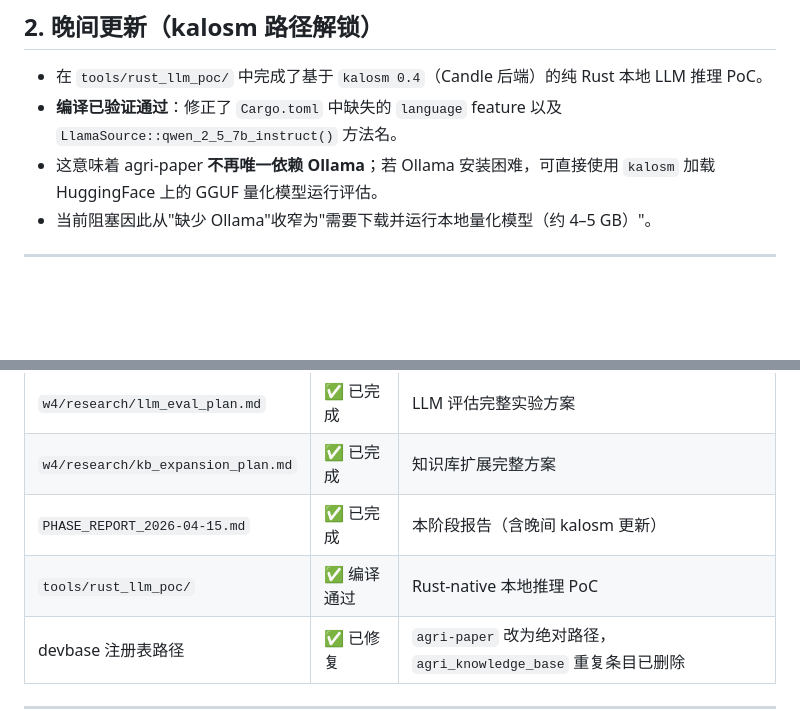
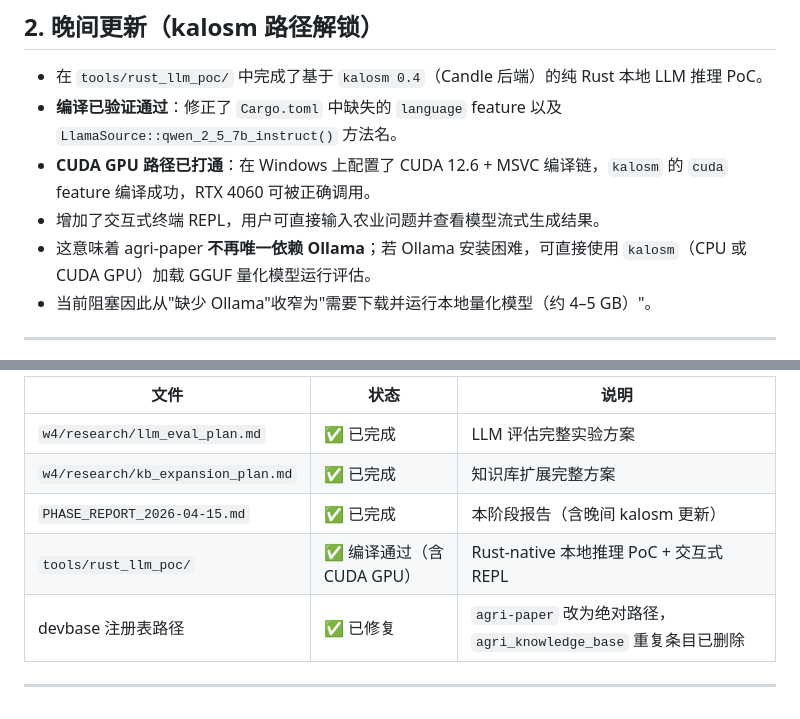
Before and after one commit to juice094/agri-paper, a Markdown page: PHASE_REPORT_2026-04-15.md, 2 parts joined by grey strips. GitHub-like rendering; blank space fills up the shorter version.

```diff
--- a/PHASE_REPORT_2026-04-15.md
+++ b/PHASE_REPORT_2026-04-15.md
@@ -31,7 +31,9 @@
 
 - 在 `tools/rust_llm_poc/` 中完成了基于 `kalosm 0.4`（Candle 后端）的纯 Rust 本地 LLM 推理 PoC。
 - **编译已验证通过**：修正了 `Cargo.toml` 中缺失的 `language` feature 以及 `LlamaSource::qwen_2_5_7b_instruct()` 方法名。
-- 这意味着 agri-paper **不再唯一依赖 Ollama**；若 Ollama 安装困难，可直接使用 `kalosm` 加载 HuggingFace 上的 GGUF 量化模型运行评估。
+- **CUDA GPU 路径已打通**：在 Windows 上配置了 CUDA 12.6 + MSVC 编译链，`kalosm` 的 `cuda` feature 编译成功，RTX 4060 可被正确调用。
+- 增加了交互式终端 REPL，用户可直接输入农业问题并查看模型流式生成结果。
+- 这意味着 agri-paper **不再唯一依赖 Ollama**；若 Ollama 安装困难，可直接使用 `kalosm`（CPU 或 CUDA GPU）加载 GGUF 量化模型运行评估。
 - 当前阻塞因此从"缺少 Ollama"收窄为"需要下载并运行本地量化模型（约 4–5 GB）"。
 
 ---
@@ -99,7 +101,7 @@
 | `w4/research/llm_eval_plan.md` | ✅ 已完成 | LLM 评估完整实验方案 |
 | `w4/research/kb_expansion_plan.md` | ✅ 已完成 | 知识库扩展完整方案 |
 | `PHASE_REPORT_2026-04-15.md` | ✅ 已完成 | 本阶段报告（含晚间 kalosm 更新） |
-| `tools/rust_llm_poc/` | ✅ 编译通过 | Rust-native 本地推理 PoC |
+| `tools/rust_llm_poc/` | ✅ 编译通过（含 CUDA GPU） | Rust-native 本地推理 PoC + 交互式 REPL |
 | devbase 注册表路径 | ✅ 已修复 | `agri-paper` 改为绝对路径，`agri_knowledge_base` 重复条目已删除 |
 
 ---
```
Also changed, not shown: PROJECT_STATUS.md (+1 -1 lines), README.md (+3 -2 lines).
